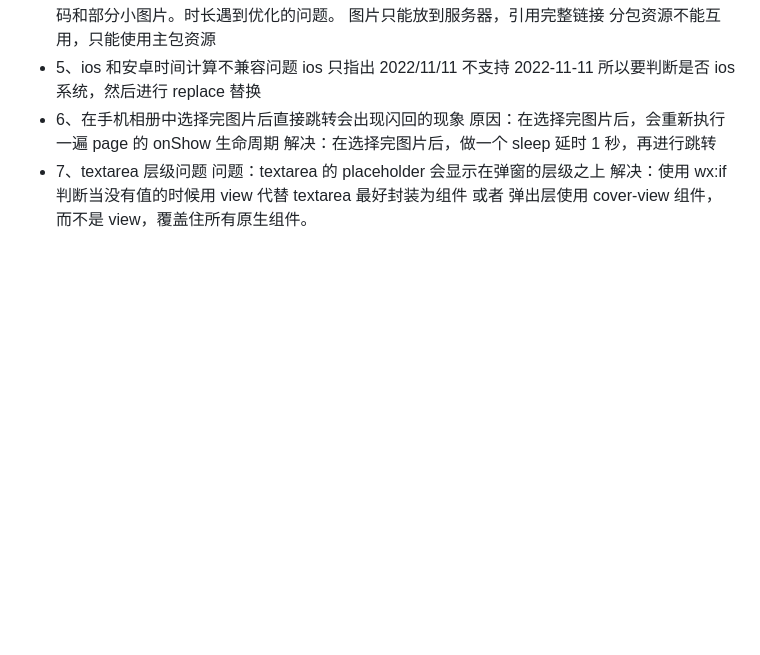
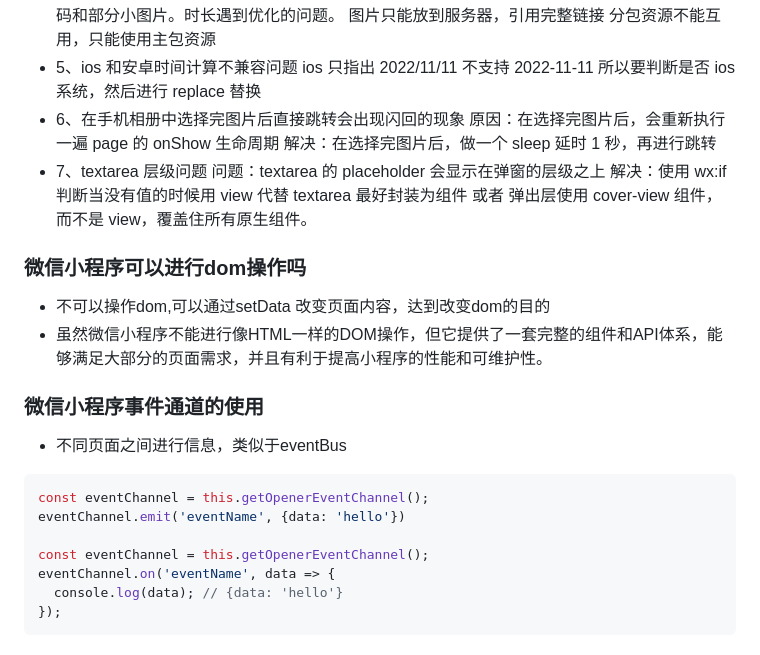
Before and after one commit to zhenglvhui/MyLearnAndMyIssue, a Markdown page: wechat/wechat.md, the part around the change. Drawn GitHub-style; blank space fills up the shorter version.

Commit message:
feat:更新wechat

````diff
--- a/wechat/wechat.md
+++ b/wechat/wechat.md
@@ -108,3 +108,23 @@ openId 公众号 小程序的 openId 是可能不同
 - 7、textarea 层级问题
 问题：textarea 的 placeholder 会显示在弹窗的层级之上
 解决：使用 wx:if 判断当没有值的时候用 view 代替 textarea 最好封装为组件 或者 弹出层使用 cover-view 组件，而不是 view，覆盖住所有原生组件。
+
+
+### 微信小程序可以进行dom操作吗
+
+- 不可以操作dom,可以通过setData 改变页面内容，达到改变dom的目的
+- 虽然微信小程序不能进行像HTML一样的DOM操作，但它提供了一套完整的组件和API体系，能够满足大部分的页面需求，并且有利于提高小程序的性能和可维护性。
+
+
+### 微信小程序事件通道的使用
+
+- 不同页面之间进行信息，类似于eventBus
+```javascript
+const eventChannel = this.getOpenerEventChannel();
+eventChannel.emit('eventName', {data: 'hello'})
+
+const eventChannel = this.getOpenerEventChannel();
+eventChannel.on('eventName', data => {
+  console.log(data); // {data: 'hello'}
+});
+```
````
